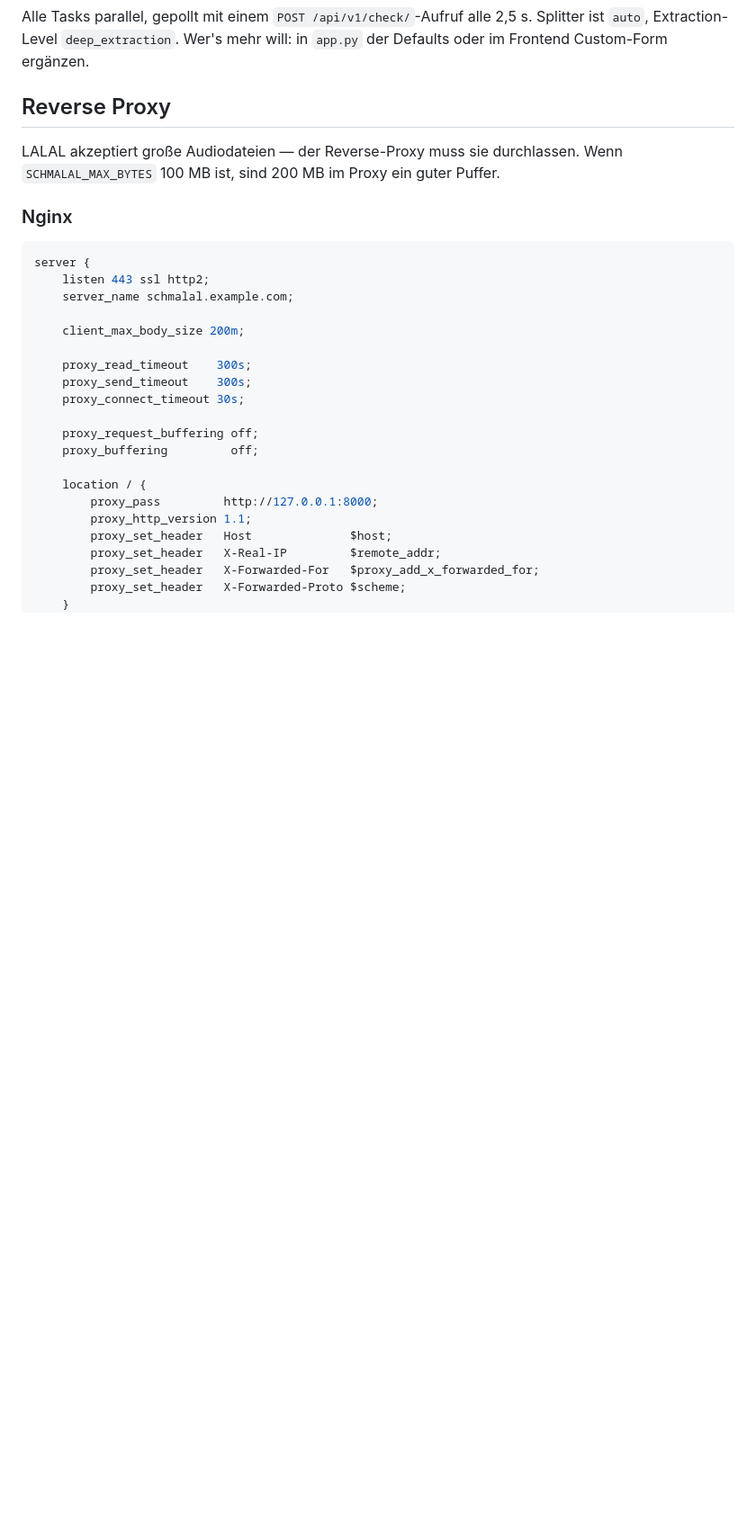
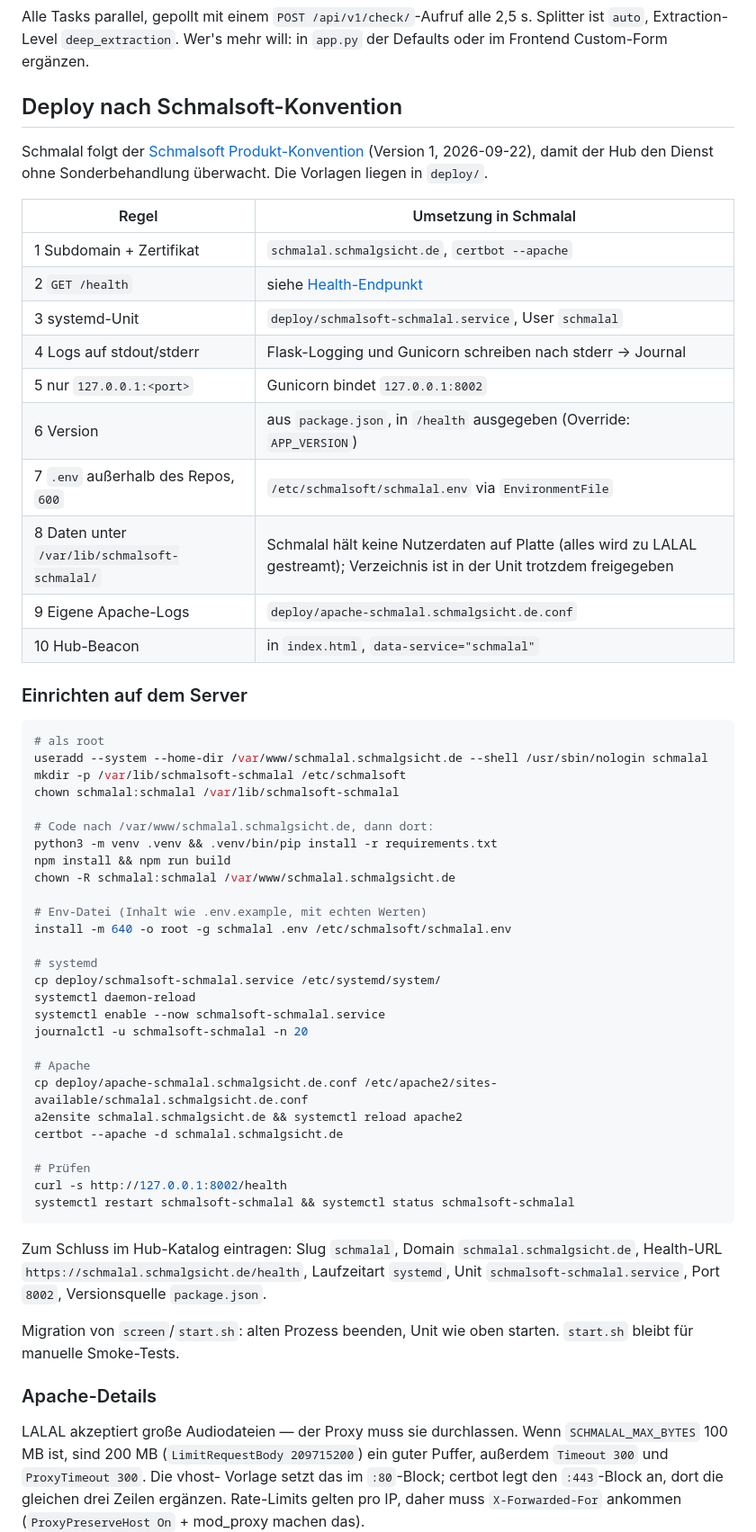
Before and after one commit to Yoshaay/schmalal, a Markdown page: README.md, the part around one of its changes. Shown at 90% size. Drawn GitHub-style; blank space fills up the shorter version.

````diff
--- a/README.md
+++ b/README.md
@@ -140,32 +147,71 @@ Alle Tasks parallel, gepollt mit einem `POST /api/v1/check/`-Aufruf alle
 2,5 s. Splitter ist `auto`, Extraction-Level `deep_extraction`. Wer's mehr
 will: in `app.py` der Defaults oder im Frontend Custom-Form ergänzen.
 
-## Reverse Proxy
+## Deploy nach Schmalsoft-Konvention
 
-LALAL akzeptiert große Audiodateien — der Reverse-Proxy muss sie durchlassen.
-Wenn `SCHMALAL_MAX_BYTES` 100 MB ist, sind 200 MB im Proxy ein guter Puffer.
+Schmalal folgt der [Schmalsoft Produkt-Konvention](https://hub.schmalgsicht.de/docs/produkt-konvention.md)
+(Version 1, 2026-09-22), damit der Hub den Dienst ohne Sonderbehandlung
+überwacht. Die Vorlagen liegen in `deploy/`.
 
-### Nginx
+| Regel | Umsetzung in Schmalal |
+|---|---|
+| 1 Subdomain + Zertifikat | `schmalal.schmalgsicht.de`, `certbot --apache` |
+| 2 `GET /health` | siehe [Health-Endpunkt](#health-endpunkt) |
+| 3 systemd-Unit | `deploy/schmalsoft-schmalal.service`, User `schmalal` |
+| 4 Logs auf stdout/stderr | Flask-Logging und Gunicorn schreiben nach stderr → Journal |
+| 5 nur `127.0.0.1:<port>` | Gunicorn bindet `127.0.0.1:8002` |
+| 6 Version | aus `package.json`, in `/health` ausgegeben (Override: `APP_VERSION`) |
+| 7 `.env` außerhalb des Repos, `600` | `/etc/schmalsoft/schmalal.env` via `EnvironmentFile` |
+| 8 Daten unter `/var/lib/schmalsoft-schmalal/` | Schmalal hält keine Nutzerdaten auf Platte (alles wird zu LALAL gestreamt); Verzeichnis ist in der Unit trotzdem freigegeben |
+| 9 Eigene Apache-Logs | `deploy/apache-schmalal.schmalgsicht.de.conf` |
+| 10 Hub-Beacon | in `index.html`, `data-service="schmalal"` |
 
-```nginx
-server {
-    listen 443 ssl http2;
-    server_name schmalal.example.com;
+### Einrichten auf dem Server
 
-    client_max_body_size 200m;
+```bash
+# als root
+useradd --system --home-dir /var/www/schmalal.schmalgsicht.de --shell /usr/sbin/nologin schmalal
+mkdir -p /var/lib/schmalsoft-schmalal /etc/schmalsoft
+chown schmalal:schmalal /var/lib/schmalsoft-schmalal
 
-    proxy_read_timeout    300s;
-    proxy_send_timeout    300s;
-    proxy_connect_timeout 30s;
+# Code nach /var/www/schmalal.schmalgsicht.de, dann dort:
+python3 -m venv .venv && .venv/bin/pip install -r requirements.txt
+npm install && npm run build
+chown -R schmalal:schmalal /var/www/schmalal.schmalgsicht.de
 
-    proxy_request_buffering off;
-    proxy_buffering         off;
+# Env-Datei (Inhalt wie .env.example, mit echten Werten)
+install -m 640 -o root -g schmalal .env /etc/schmalsoft/schmalal.env
 
-    location / {
-        proxy_pass         http://127.0.0.1:8000;
-        proxy_http_version 1.1;
-        proxy_set_header   Host              $host;
-        proxy_set_header   X-Real-IP         $remote_addr;
-        proxy_set_header   X-Forwarded-For   $proxy_add_x_forwarded_for;
-        proxy_set_header   X-Forwarded-Proto $scheme;
-    }
+# systemd
+cp deploy/schmalsoft-schmalal.service /etc/systemd/system/
+systemctl daemon-reload
+systemctl enable --now schmalsoft-schmalal.service
+journalctl -u schmalsoft-schmalal -n 20
+
+# Apache
+cp deploy/apache-schmalal.schmalgsicht.de.conf /etc/apache2/sites-available/schmalal.schmalgsicht.de.conf
+a2ensite schmalal.schmalgsicht.de && systemctl reload apache2
+certbot --apache -d schmalal.schmalgsicht.de
+
+# Prüfen
+curl -s http://127.0.0.1:8002/health
+systemctl restart schmalsoft-schmalal && systemctl status schmalsoft-schmalal
+```
+
+Zum Schluss im Hub-Katalog eintragen: Slug `schmalal`, Domain
+`schmalal.schmalgsicht.de`, Health-URL `https://schmalal.schmalgsicht.de/health`,
+Laufzeitart `systemd`, Unit `schmalsoft-schmalal.service`, Port `8002`,
+Versionsquelle `package.json`.
+
+Migration von `screen`/`start.sh`: alten Prozess beenden, Unit wie oben
+starten. `start.sh` bleibt für manuelle Smoke-Tests.
+
+### Apache-Details
+
+LALAL akzeptiert große Audiodateien — der Proxy muss sie durchlassen. Wenn
+`SCHMALAL_MAX_BYTES` 100 MB ist, sind 200 MB (`LimitRequestBody 209715200`)
+ein guter Puffer, außerdem `Timeout 300` und `ProxyTimeout 300`. Die vhost-
+Vorlage setzt das im `:80`-Block; certbot legt den `:443`-Block an, dort die
+gleichen drei Zeilen ergänzen. Rate-Limits gelten pro IP, daher muss
+`X-Forwarded-For` ankommen (`ProxyPreserveHost On` + mod_proxy machen das).
+
````
Also changed, not shown: other parts of README.md (+50 -61 lines).
